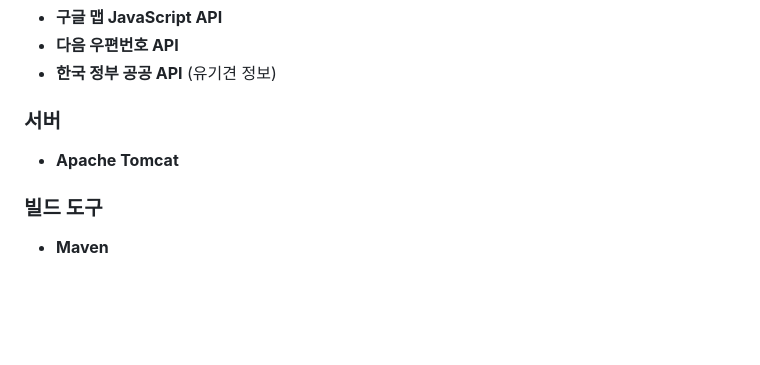
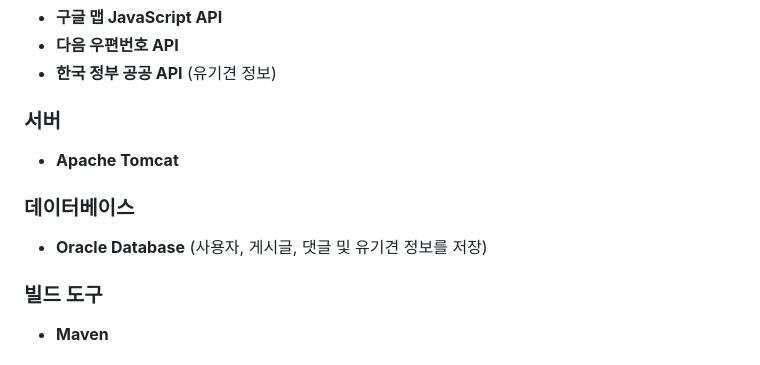
Before and after one commit to h3lim/Pet-Community-Web, a Markdown page: README.md, the part around the change printed below. Drawn GitHub-style; blank space fills up the shorter version.

```diff
--- a/README.md
+++ b/README.md
@@ -145,6 +146,10 @@ community
 
 - **Apache Tomcat**
 
+### 데이터베이스
+
+- **Oracle Database** (사용자, 게시글, 댓글 및 유기견 정보를 저장)
+
 ### 빌드 도구
 
 - **Maven**
```
Also changed, not shown: other parts of README.md (+1 -0 lines).
